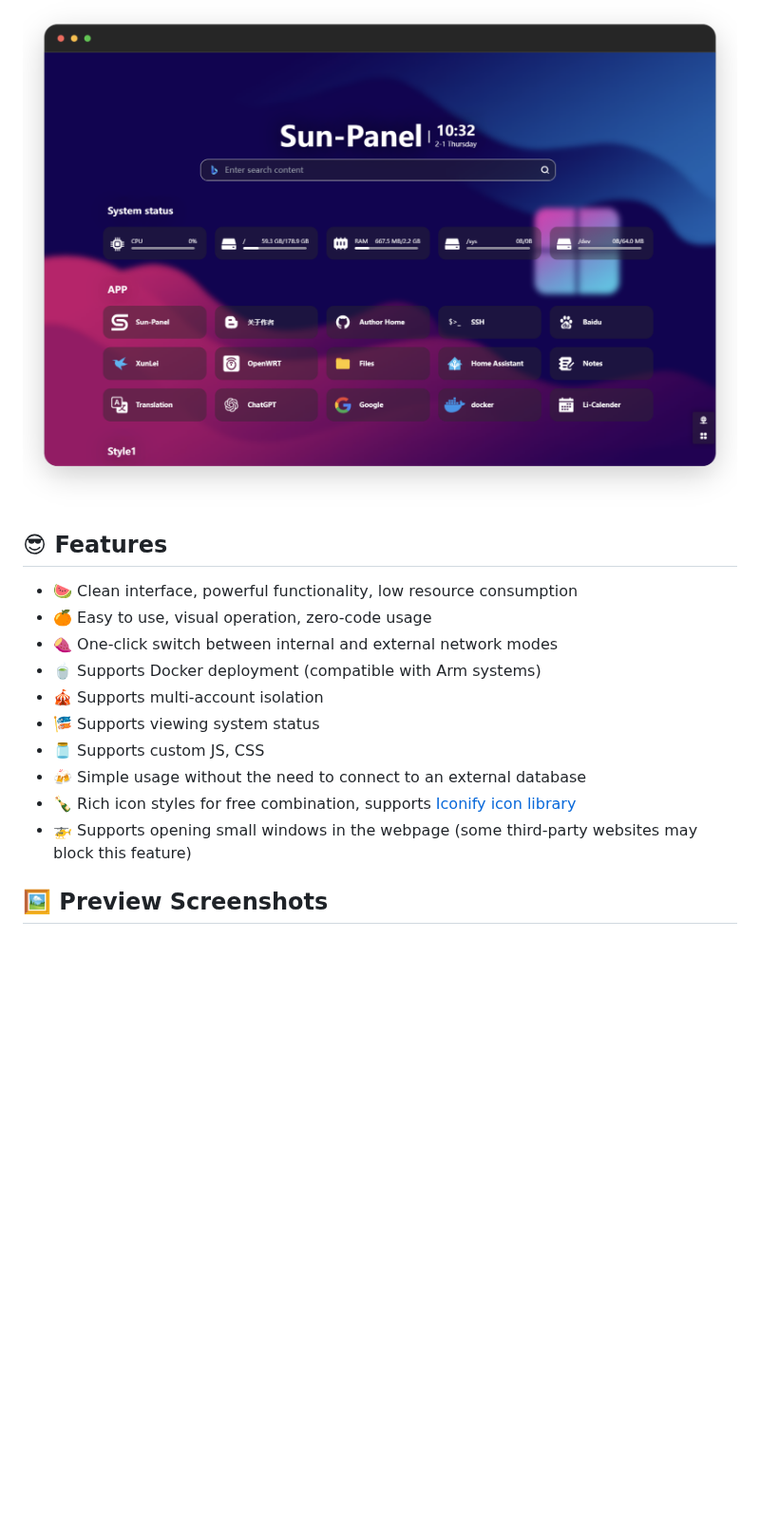
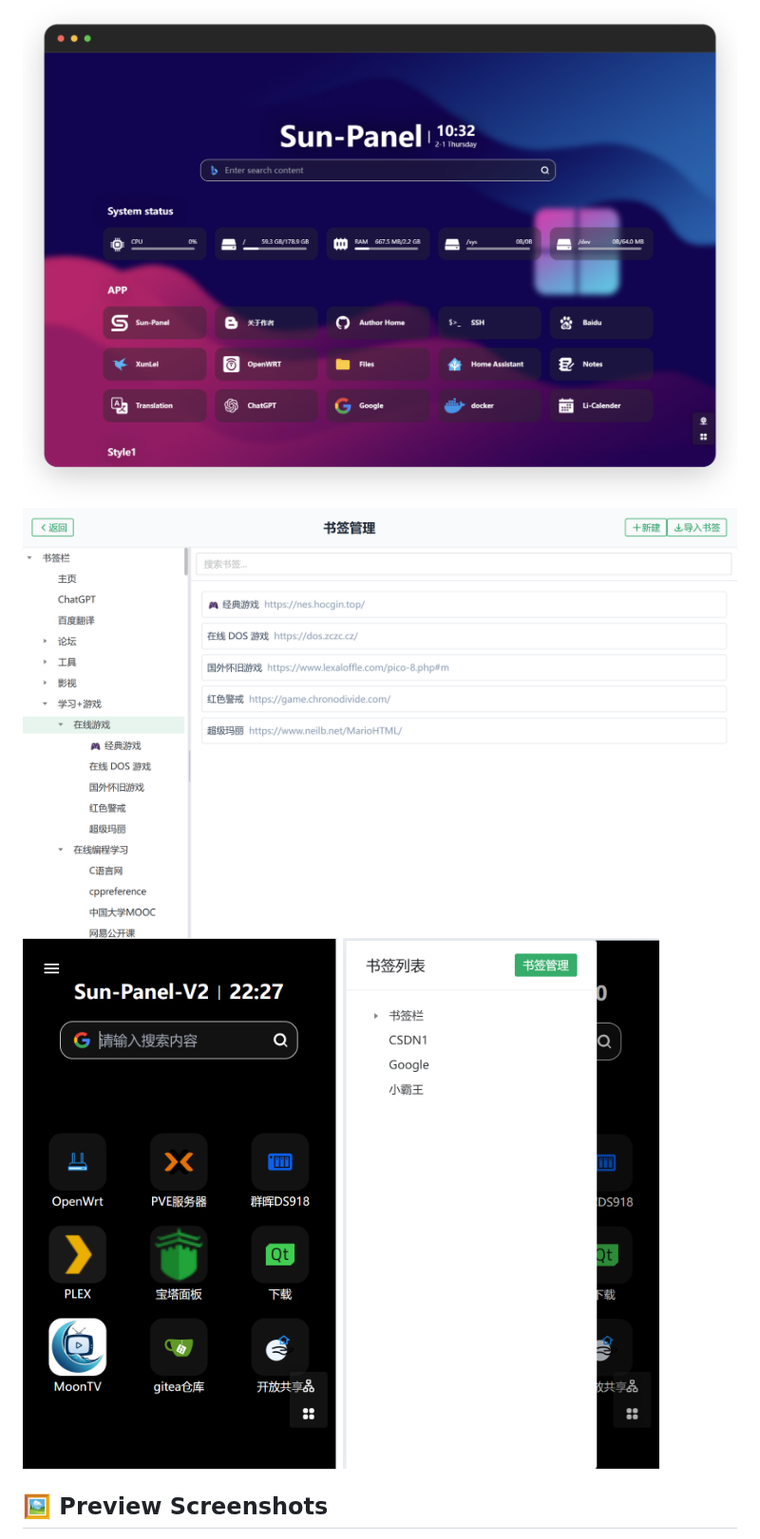
Before and after one commit to 75412701/sun-panel-v2, a Markdown page: README.md, the part around one of its changes. Shown at 95% size. GitHub-like rendering; pictures changed too: doc/images/shuqianguanli.png (added), doc/images/ydsy.png (added), doc/images/ydsy2.png (added); blank space fills up the shorter version.

```diff
--- a/README.md
+++ b/README.md
@@ -15,19 +14,7 @@ Sun-Panel-V2 一个服务器、NAS导航面板、Homepage、浏览器首页、
 
 
 ![](./doc/images/main-dark.png)
-
-
-## 😎 Features
-
-- 🍉 Clean interface, powerful functionality, low resource consumption
-- 🍊 Easy to use, visual operation, zero-code usage
-- 🍠 One-click switch between internal and external network modes
-- 🍵 Supports Docker deployment (compatible with Arm systems)
-- 🎪 Supports multi-account isolation
-- 🎏 Supports viewing system status
-- 🫙 Supports custom JS, CSS
-- 🍻 Simple usage without the need to connect to an external database
-- 🍾 Rich icon styles for free combination, supports [Iconify icon library](https://icon-sets.iconify.design/)
-- 🚁 Supports opening small windows in the webpage (some third-party websites may block this feature)
-
+![](./doc/images/shuqianguanli.png)
+![](./doc/images/ydsy.png)
+![](./doc/images/ydsy2.png)
 ## 🖼️ Preview Screenshots
```
Also changed, not shown: other parts of README.md (+31 -39 lines), doc/images/donate/img.png (deleted), doc/images/donate/weixin.png, doc/images/sqgl.png (added).
